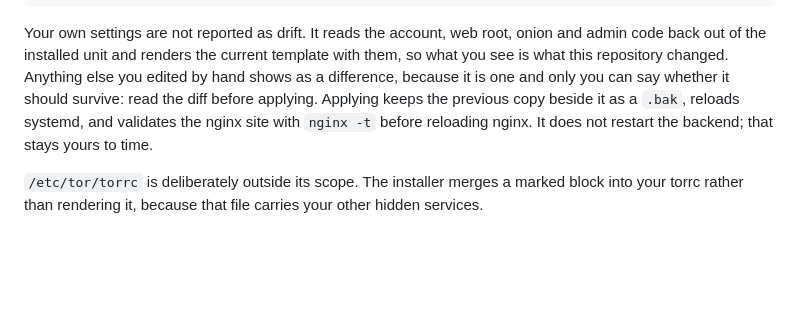
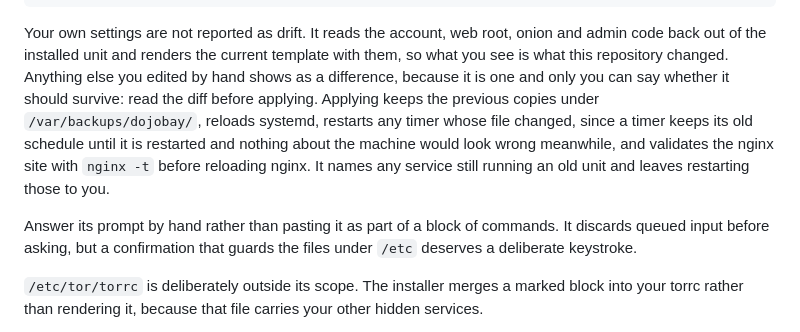
Before and after one commit to Dojobay/dojobay, a Markdown page: README.md, the part around the change. GitHub-like rendering; blank space fills up the shorter version.

```diff
--- a/README.md
+++ b/README.md
@@ -524,9 +524,15 @@ onion and admin code back out of the installed unit and renders the current
 template with them, so what you see is what this repository changed. Anything
 else you edited by hand shows as a difference, because it is one and only you
 can say whether it should survive: read the diff before applying. Applying keeps
-the previous copy beside it as a `.bak`, reloads systemd, and validates the
-nginx site with `nginx -t` before reloading nginx. It does not restart the
-backend; that stays yours to time.
+the previous copies under `/var/backups/dojobay/`, reloads systemd, restarts any
+timer whose file changed, since a timer keeps its old schedule until it is
+restarted and nothing about the machine would look wrong meanwhile, and
+validates the nginx site with `nginx -t` before reloading nginx. It names any
+service still running an old unit and leaves restarting those to you.
+
+Answer its prompt by hand rather than pasting it as part of a block of
+commands. It discards queued input before asking, but a confirmation that
+guards the files under `/etc` deserves a deliberate keystroke.
 
 `/etc/tor/torrc` is deliberately outside its scope. The installer merges a
 marked block into your torrc rather than rendering it, because that file carries
```
Also changed, not shown: docs/decisions.md (+44 -0 lines).
